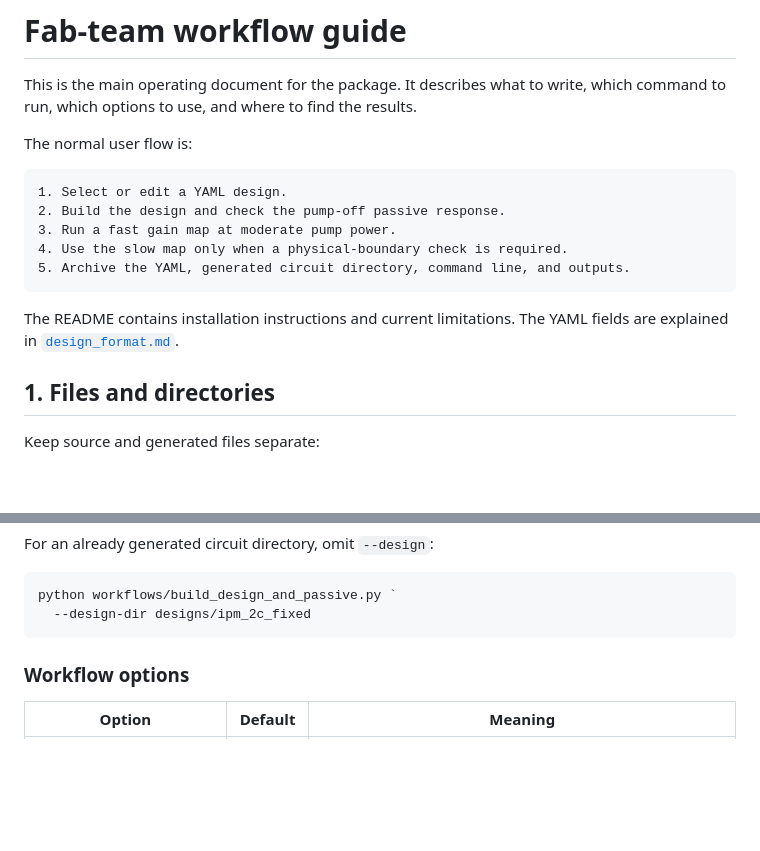
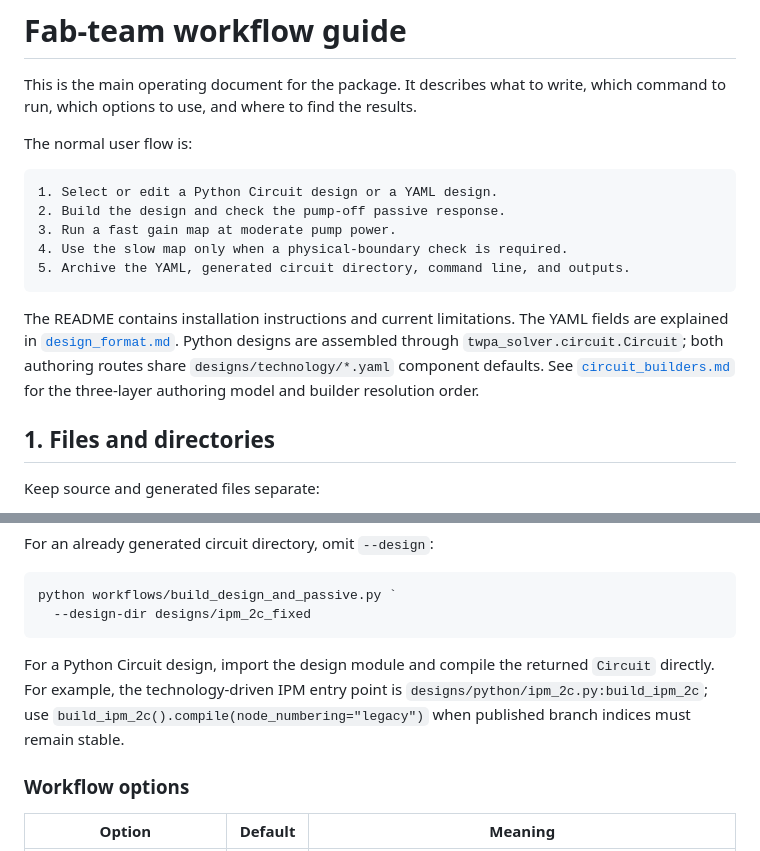
Before and after one commit to oss-esso/twpa-jax, a Markdown page: docs/workflows.md, 2 parts joined by grey strips. Drawn GitHub-style; blank space fills up the shorter version.

````diff
--- a/docs/workflows.md
+++ b/docs/workflows.md
@@ -7,7 +7,7 @@ results.
 The normal user flow is:
 
 ```text
-1. Select or edit a YAML design.
+1. Select or edit a Python Circuit design or a YAML design.
 2. Build the design and check the pump-off passive response.
 3. Run a fast gain map at moderate pump power.
 4. Use the slow map only when a physical-boundary check is required.
@@ -15,7 +15,11 @@ The normal user flow is:
 ```
 
 The README contains installation instructions and current limitations. The
-YAML fields are explained in [`design_format.md`](design_format.md).
+YAML fields are explained in [`design_format.md`](design_format.md). Python
+designs are assembled through `twpa_solver.circuit.Circuit`; both authoring
+routes share `designs/technology/*.yaml` component defaults. See
+[`circuit_builders.md`](circuit_builders.md) for the three-layer authoring
+model and builder resolution order.
 
 ## 1. Files and directories
 
@@ -53,6 +57,12 @@ For an already generated circuit directory, omit `--design`:
 python workflows/build_design_and_passive.py `
   --design-dir designs/ipm_2c_fixed
 ```
+
+For a Python Circuit design, import the design module and compile the returned
+`Circuit` directly. For example, the technology-driven IPM entry point is
+`designs/python/ipm_2c.py:build_ipm_2c`; use
+`build_ipm_2c().compile(node_numbering="legacy")` when published branch
+indices must remain stable.
 
 ### Workflow options
 
````
Also changed, not shown: docs/circuit_builders.md (+37 -3 lines).
